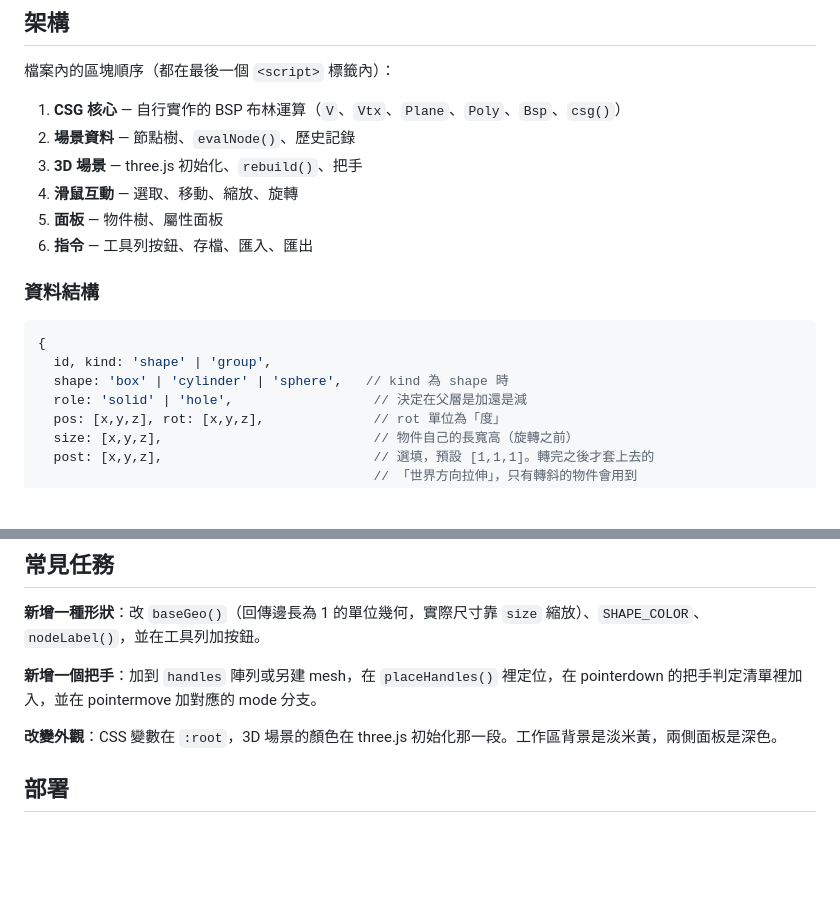
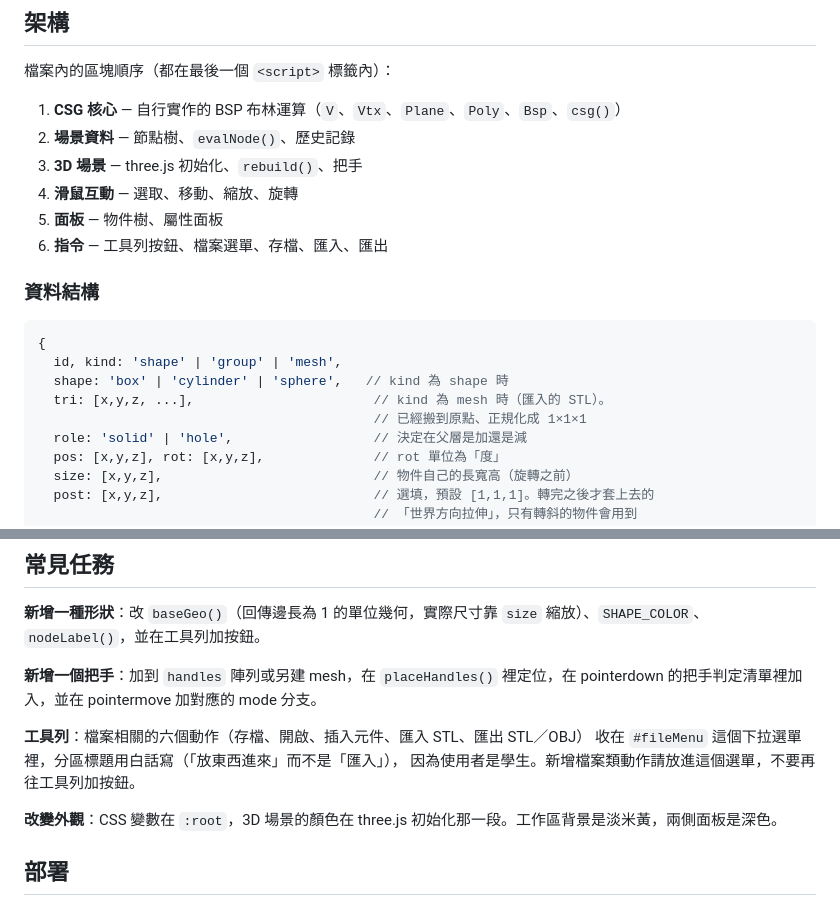
Before and after one commit to pondahai/csg-modeler, a Markdown page: CLAUDE.md, 2 parts joined by grey strips. Rendered like a GitHub page; blank space fills up the shorter version.

````diff
--- a/CLAUDE.md
+++ b/CLAUDE.md
@@ -38,14 +38,16 @@
 3. **3D 場景** — three.js 初始化、`rebuild()`、把手
 4. **滑鼠互動** — 選取、移動、縮放、旋轉
 5. **面板** — 物件樹、屬性面板
-6. **指令** — 工具列按鈕、存檔、匯入、匯出
+6. **指令** — 工具列按鈕、檔案選單、存檔、匯入、匯出
 
 ### 資料結構
 
 ```js
 {
-  id, kind: 'shape' | 'group',
+  id, kind: 'shape' | 'group' | 'mesh',
   shape: 'box' | 'cylinder' | 'sphere',   // kind 為 shape 時
+  tri: [x,y,z, ...],                       // kind 為 mesh 時（匯入的 STL）。
+                                           // 已經搬到原點、正規化成 1×1×1
   role: 'solid' | 'hole',                  // 決定在父層是加還是減
   pos: [x,y,z], rot: [x,y,z],              // rot 單位為「度」
   size: [x,y,z],                           // 物件自己的長寬高（旋轉之前）
@@ -101,6 +103,10 @@
 
 **新增一個把手**：加到 `handles` 陣列或另建 mesh，在 `placeHandles()` 裡定位，在 pointerdown 的把手判定清單裡加入，並在 pointermove 加對應的 mode 分支。
 
+**工具列**：檔案相關的六個動作（存檔、開啟、插入元件、匯入 STL、匯出 STL／OBJ）
+收在 `#fileMenu` 這個下拉選單裡，分區標題用白話寫（「放東西進來」而不是「匯入」），
+因為使用者是學生。新增檔案類動作請放進這個選單，不要再往工具列加按鈕。
+
 **改變外觀**：CSS 變數在 `:root`，3D 場景的顏色在 three.js 初始化那一段。工作區背景是淡米黃，兩側面板是深色。
 
 ## 部署
````
Also changed, not shown: README.md (+35 -8 lines).
